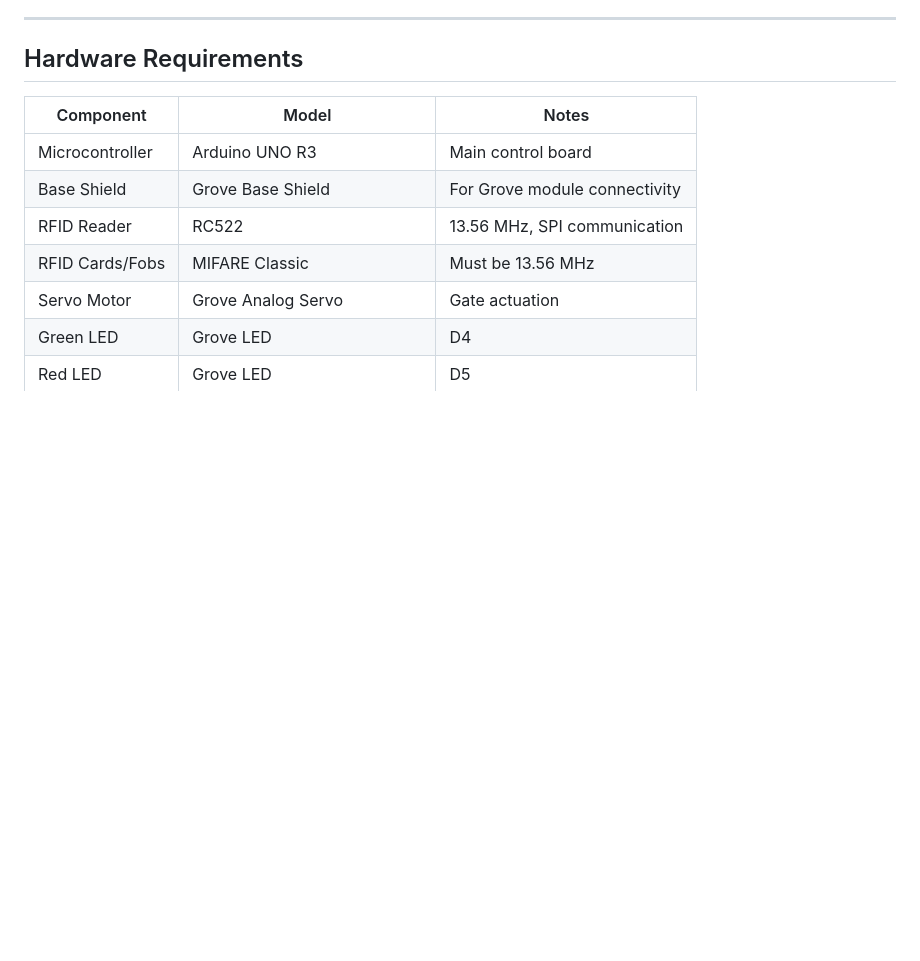
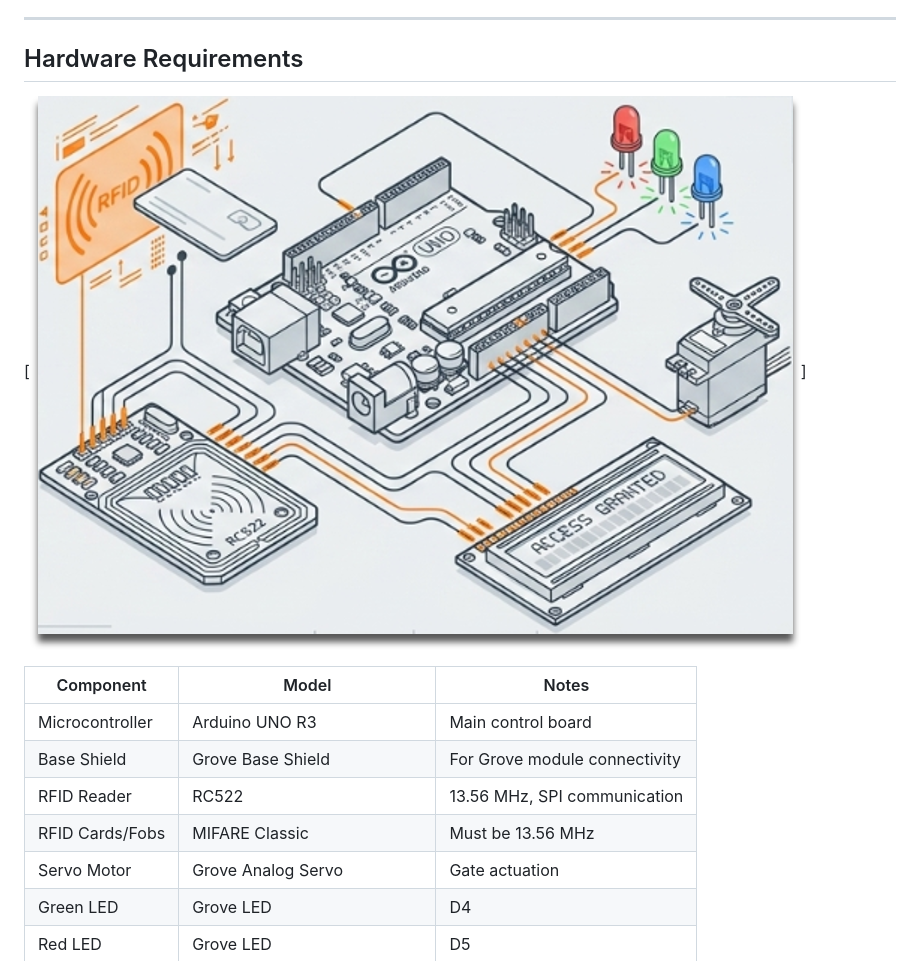
Before and after one commit to Vetrivel07/Automated-Logistics-and-Access-Security-Gate-with-Monitoring-and-Behavioral-Analysis, a Markdown page: README.md, the part around the change. Rendered like a GitHub page; blank space fills up the shorter version.

```diff
--- a/python/README.md
+++ b/README.md
@@ -109,6 +109,8 @@ http://localhost:8000
 ---
 
 ## Hardware Requirements
+
+[![hardware](/documents/hardware_design.png)]
 
 | Component | Model | Notes |
 |---|---|---|
```
